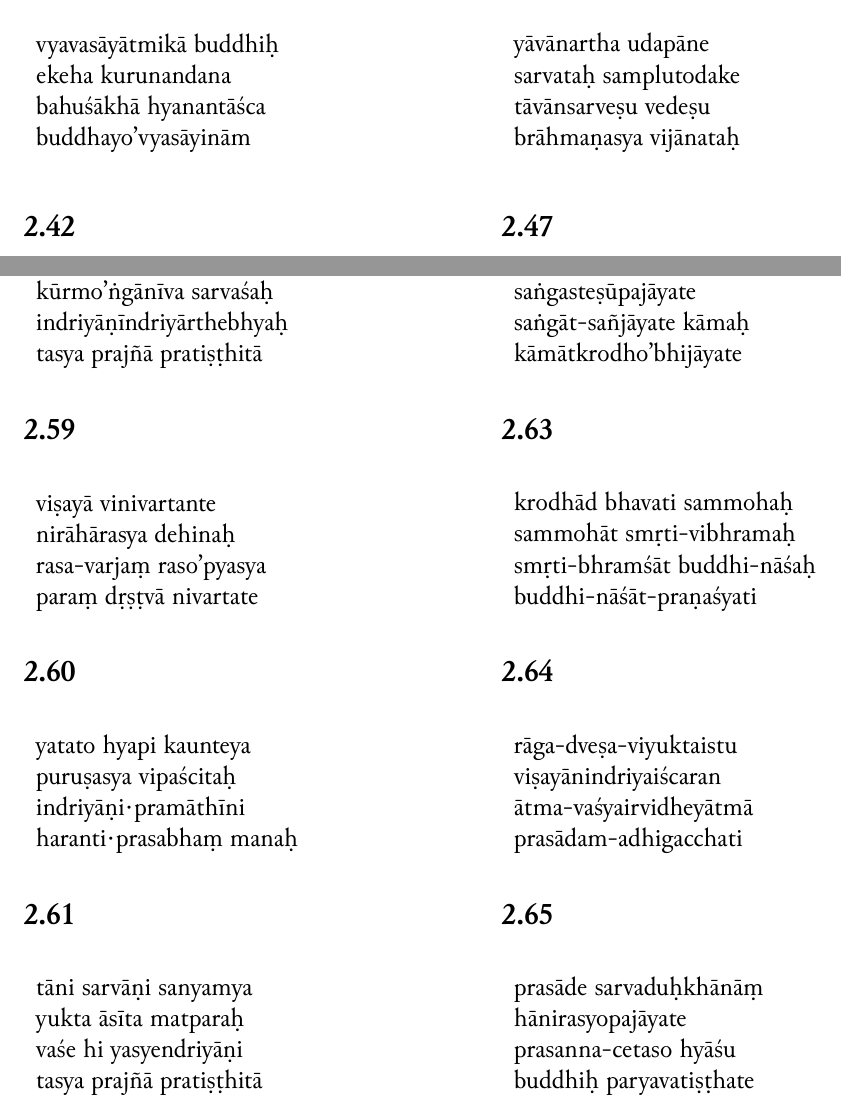
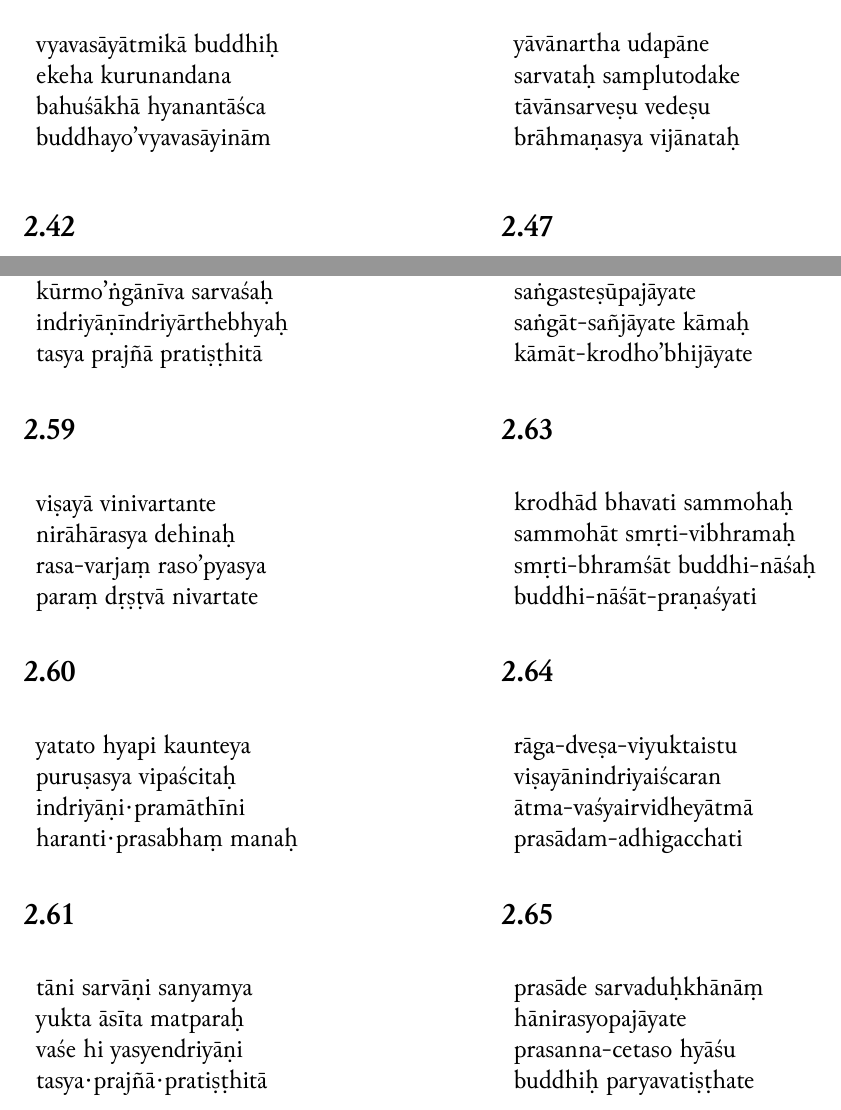
Before and after one commit to Iune/gita-typesetting, a LaTeX book (latex/gita-iast.tex, which reads latex/sections/iast/chapter-2.tex): two parts of pages 8 and 10 of 11, joined at a grey line, cut so that both start at the same text. Compiled offline with XeLaTeX.

Commit message:
Fix 2.41

```diff
--- a/latex/sections/iast/chapter-2.tex
+++ b/latex/sections/iast/chapter-2.tex
@@ -418,7 +418,7 @@
 \romline{vyavasāyātmikā buddhiḥ} \\
 \romline{ekeha kurunandana} \\
 \romline{bahuśākhā hyanantāśca} \\
-\romline{buddhayo'vyasāyinām}
+\romline{buddhayo'vyavasāyinām}
 \end{tabular}
 \end{table}
 
@@ -620,7 +620,7 @@
 \romline{tāni sarvāṇi sanyamya} \\
 \romline{yukta āsīta matparaḥ} \\
 \romline{vaśe hi yasyendriyāṇi} \\
-\romline{tasya prajñā pratiṣṭhitā}
+\romline{tasya·prajñā·pratiṣṭhitā}
 \end{tabular}
 \end{table}
 
@@ -630,7 +630,7 @@
 \romline{dhyāyato viṣayānpuṃsaḥ} \\
 \romline{saṅgasteṣūpajāyate} \\
 \romline{saṅgāt-sañjāyate kāmaḥ} \\
-\romline{kāmātkrodho'bhijāyate}
+\romline{kāmāt-krodho'bhijāyate}
 \end{tabular}
 \end{table}
 
```
Also changed, not shown: latex/sections/telugu/chapter-2.tex (+1 -1 lines), resources/chapter-2.txt (+3 -3 lines).
